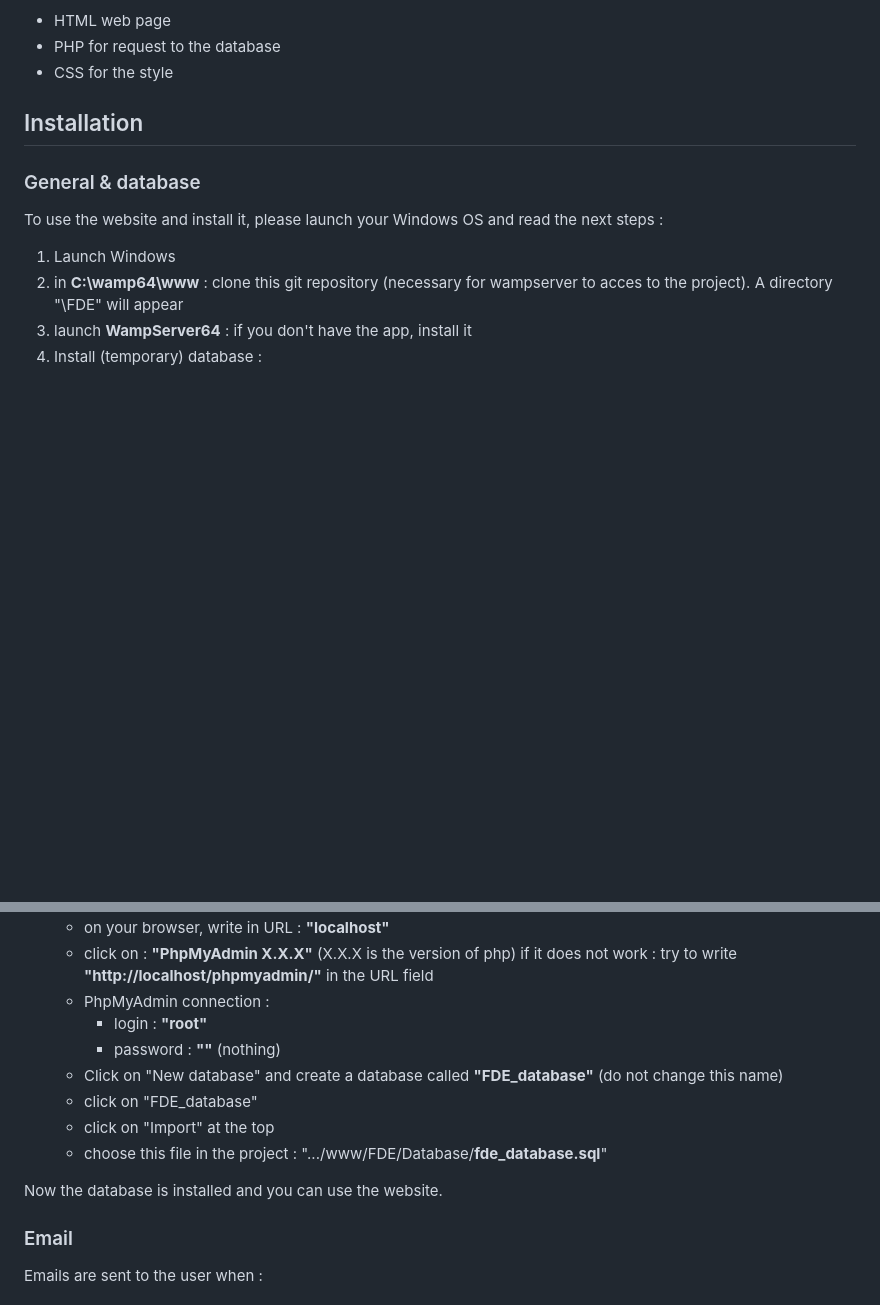
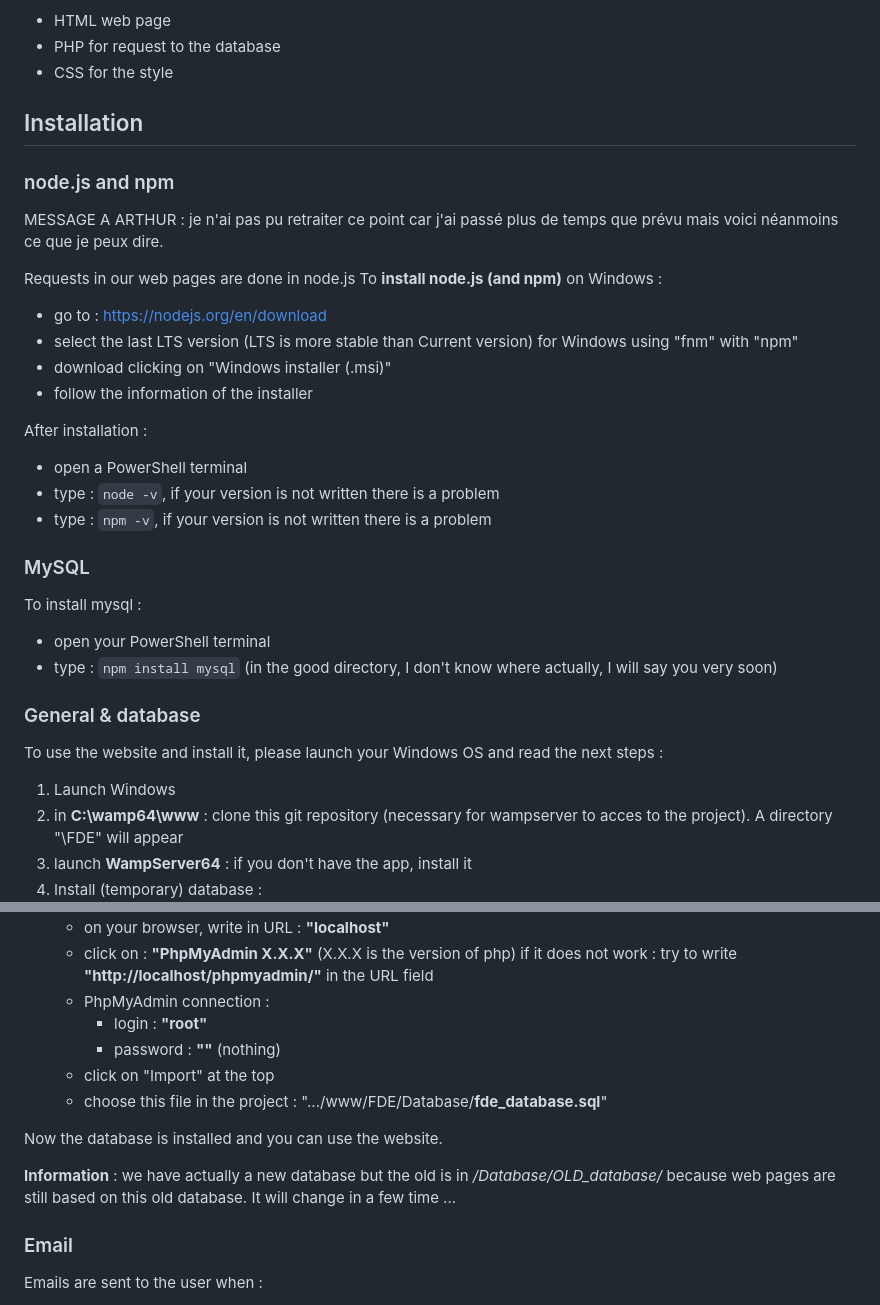
Before and after one commit to totobrick/FDE, a Markdown page: README.md, 2 parts joined by grey strips. GitHub-like rendering; blank space fills up the shorter version.

````diff
--- a/README.md
+++ b/README.md
@@ -8,6 +8,28 @@ It concerns :
    - CSS for the style
 
 ## Installation
+### node.js and npm
+MESSAGE A ARTHUR : je n'ai pas pu retraiter ce point car j'ai passé plus de temps que prévu mais voici néanmoins ce que je peux dire.
+
+Requests in our web pages are done in node.js
+To **install node.js (and npm)** on Windows :
+   - go to : https://nodejs.org/en/download
+   - select the last LTS version (LTS is more stable than Current version) for Windows using "fnm" with "npm"
+   - download clicking on "Windows installer (.msi)"
+   - follow the information of the installer
+
+After installation :
+   - open a PowerShell terminal
+   - type : ```node -v```, if your version is not written there is a problem
+   - type : ```npm -v```, if your version is not written there is a problem
+
+### MySQL
+To install mysql :
+   - open your PowerShell terminal
+   - type : ```npm install mysql``` (in the good directory, I don't know where actually, I will say you very soon)
+
+
+
 ### General & database
 To use the website and install it, please launch your Windows OS and read the next steps :
    1. Launch Windows
@@ -20,12 +42,12 @@ To use the website and install it, please launch your Windows OS and read the ne
       - PhpMyAdmin connection :
          - login : **"root"**
          - password : **""** (nothing)
-      - Click on "New database" and create a database called **"FDE_database"** (do not change this name)
-      - click on "FDE_database"
       - click on "Import" at the top
       - choose this file in the project : ".../www/FDE/Database/**fde_database.sql**"
 
 Now the database is installed and you can use the website.
+
+**Information** : we have actually a new database but the old is in */Database/OLD_database/* because web pages are still based on this old database. It will change in a few time ...
 
 ### Email
 Emails are sent to the user when :
````
